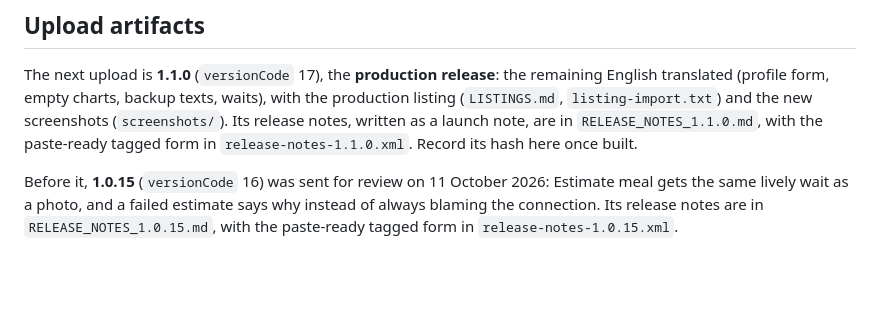
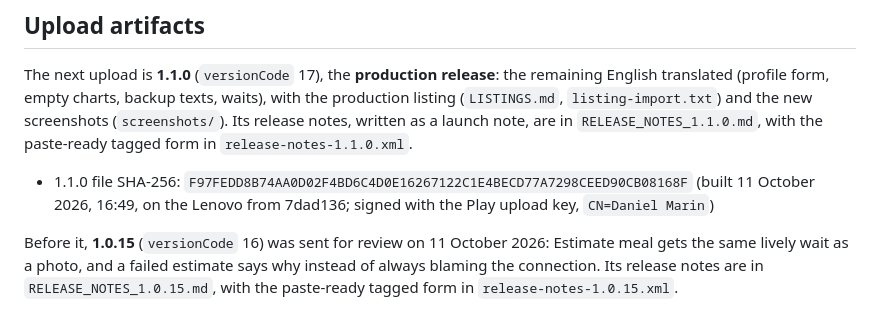
Before and after one commit to zandaulion/bitey, a Markdown page: store/README.md, the part around the change. Rendered like a GitHub page; blank space fills up the shorter version.

Commit message:
docs(store): record the 1.1.0 bundle
1.1.0 (versionCode 17), the production release, was built on the Lenovo
from 7dad136 and signed with the Play upload key. store/README.md records
the SHA-256 of that bundle, whose manifest says 1.1.0.

Co-Authored-By: Claude Opus 5.5 <noreply@anthropic.com>

```diff
--- a/store/README.md
+++ b/store/README.md
@@ -28,7 +28,11 @@ the remaining English translated (profile form, empty charts, backup texts,
 waits), with the production listing (`LISTINGS.md`, `listing-import.txt`) and
 the new screenshots (`screenshots/`). Its release notes, written as a launch
 note, are in `RELEASE_NOTES_1.1.0.md`, with the paste-ready tagged form in
-`release-notes-1.1.0.xml`. Record its hash here once built.
+`release-notes-1.1.0.xml`.
+
+- 1.1.0 file SHA-256: `F97FEDD8B74AA0D02F4BD6C4D0E16267122C1E4BECD77A7298CEED90CB08168F`
+  (built 11 October 2026, 16:49, on the Lenovo from 7dad136; signed with the
+  Play upload key, `CN=Daniel Marin`)
 
 Before it, **1.0.15** (`versionCode` 16) was sent for review on 11 October 2026: Estimate meal gets the same
 lively wait as a photo, and a failed estimate says why instead of always
```
